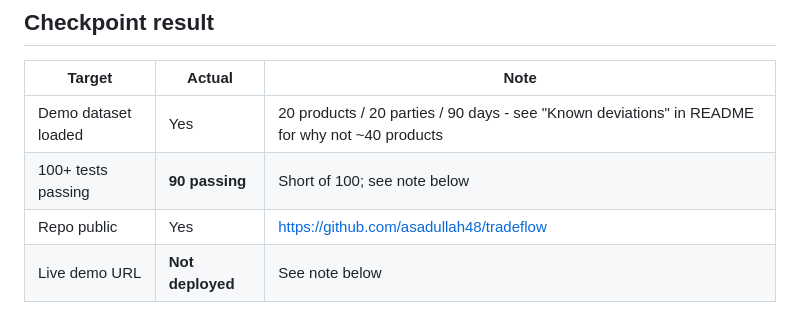
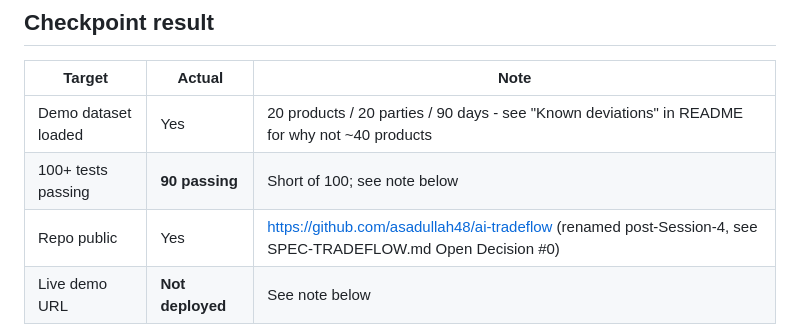
Before and after one commit to asadullah48/ai-tradeflow, a Markdown page: SESSION-4-SUMMARY.md, the part around the change. Drawn GitHub-style.

```diff
--- a/SESSION-4-SUMMARY.md
+++ b/SESSION-4-SUMMARY.md
@@ -28,7 +28,7 @@ architecture diagram, session summaries, 100+ tests, repo public.
 |---|---|---|
 | Demo dataset loaded | Yes | 20 products / 20 parties / 90 days - see "Known deviations" in README for why not ~40 products |
 | 100+ tests passing | **90 passing** | Short of 100; see note below |
-| Repo public | Yes | https://github.com/asadullah48/tradeflow |
+| Repo public | Yes | https://github.com/asadullah48/ai-tradeflow (renamed post-Session-4, see SPEC-TRADEFLOW.md Open Decision #0) |
 | Live demo URL | **Not deployed** | See note below |
 
 **On the 90 vs 100+ test count:** rather than pad the suite with
```
Also changed, not shown: SPEC-TRADEFLOW.md (+8 -5 lines).
